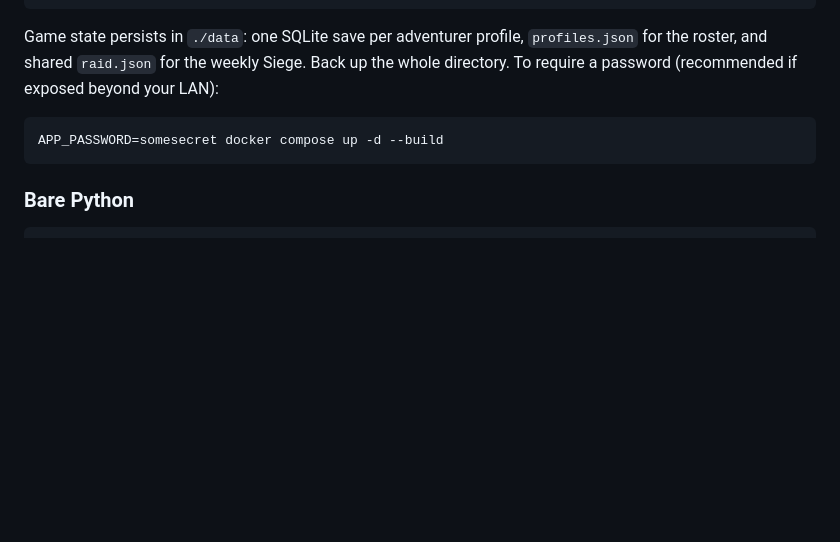
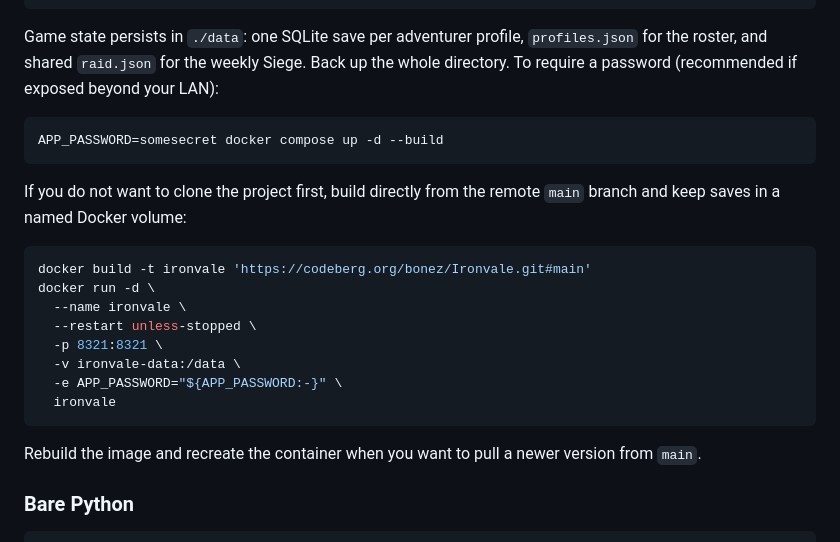
Before and after one commit to jdb3750/Ironvale, a Markdown page: README.md, the part around the change. Drawn GitHub-style; blank space fills up the shorter version.

Commit message:
Document remote Docker builds
Show how to build from Codeberg without cloning while keeping application data in a named volume.

Co-Authored-By: Codex <noreply@anthropic.com>

````diff
--- a/README.md
+++ b/README.md
@@ -142,6 +142,23 @@ beyond your LAN):
 APP_PASSWORD=somesecret docker compose up -d --build
 ```
 
+If you do not want to clone the project first, build directly from the remote
+`main` branch and keep saves in a named Docker volume:
+
+```sh
+docker build -t ironvale 'https://codeberg.org/bonez/Ironvale.git#main'
+docker run -d \
+  --name ironvale \
+  --restart unless-stopped \
+  -p 8321:8321 \
+  -v ironvale-data:/data \
+  -e APP_PASSWORD="${APP_PASSWORD:-}" \
+  ironvale
+```
+
+Rebuild the image and recreate the container when you want to pull a newer
+version from `main`.
+
 ### Bare Python
 
 ```sh
````
